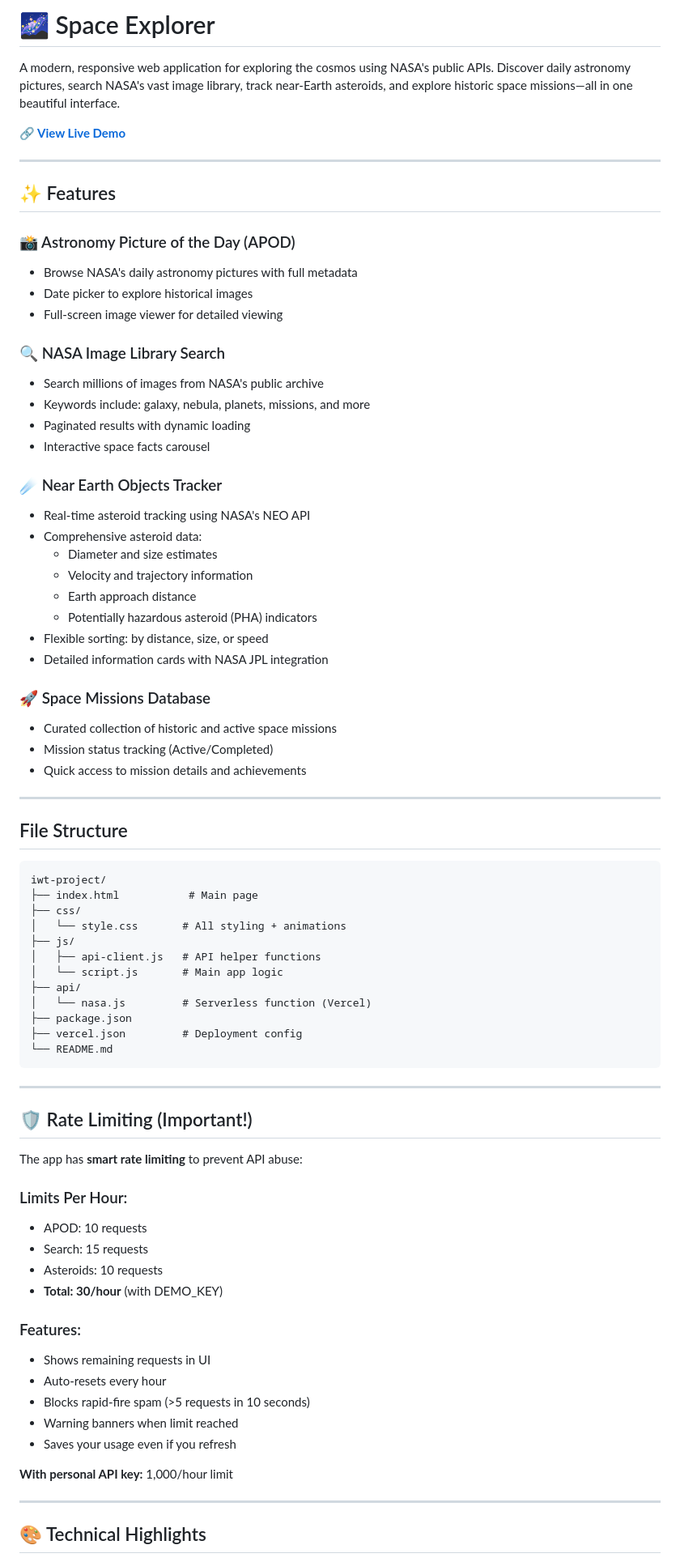
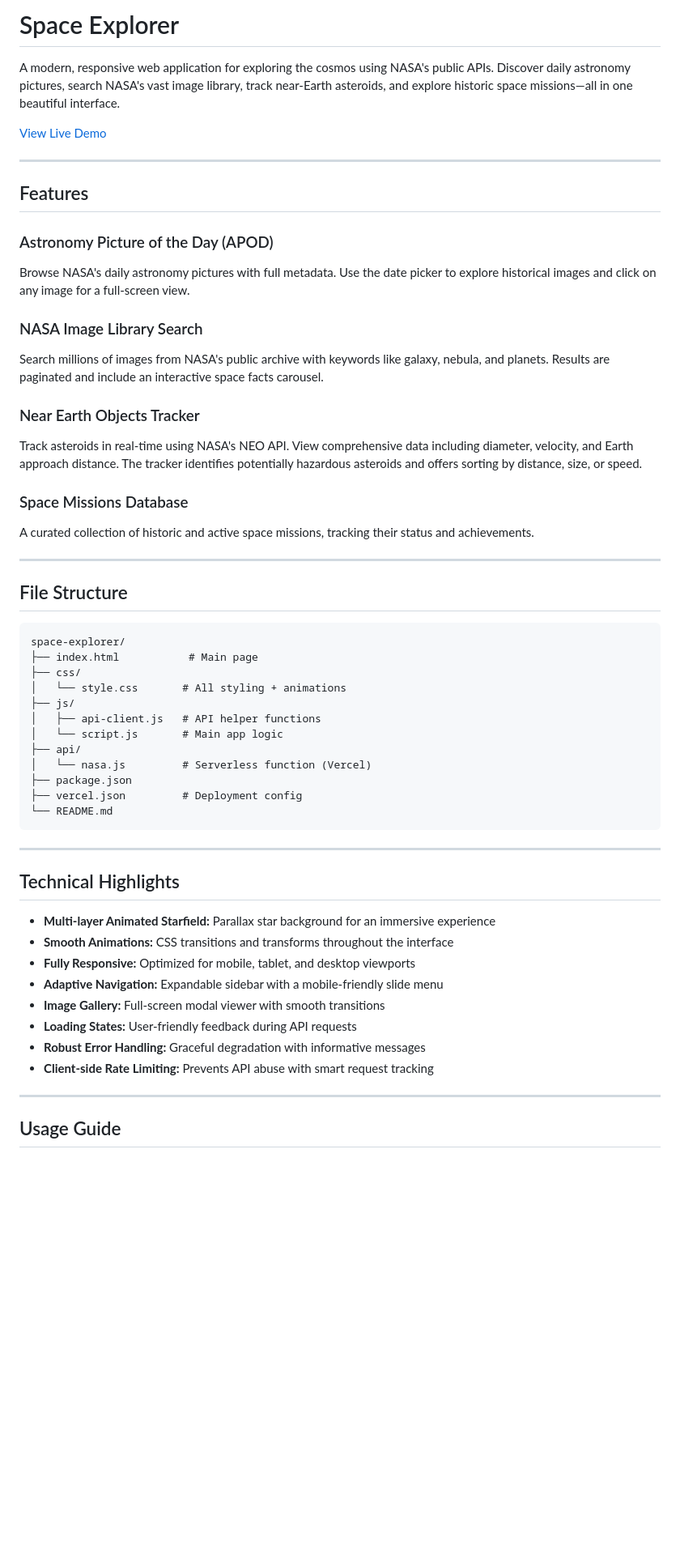
Before and after one commit to Abdulqadir-B/space-explorer, a Markdown page: README.md, the part around one of its changes. Shown at 81% size. Rendered like a GitHub page; blank space fills up the shorter version.

````diff
--- a/README.md
+++ b/README.md
@@ -1,45 +1,35 @@
-# 🌌 Space Explorer
+# Space Explorer
 
 A modern, responsive web application for exploring the cosmos using NASA's public APIs. Discover daily astronomy pictures, search NASA's vast image library, track near-Earth asteroids, and explore historic space missions—all in one beautiful interface.
 
-**🔗 [View Live Demo](https://spacelens.vercel.app)**
+[View Live Demo](https://spacelens.vercel.app)
 
 ---
 
-## ✨ Features
+## Features
 
-### 📸 Astronomy Picture of the Day (APOD)
-- Browse NASA's daily astronomy pictures with full metadata
-- Date picker to explore historical images
-- Full-screen image viewer for detailed viewing
+### Astronomy Picture of the Day (APOD)
 
-### 🔍 NASA Image Library Search
-- Search millions of images from NASA's public archive
-- Keywords include: galaxy, nebula, planets, missions, and more
-- Paginated results with dynamic loading
-- Interactive space facts carousel
+Browse NASA's daily astronomy pictures with full metadata. Use the date picker to explore historical images and click on any image for a full-screen view.
 
-### ☄️ Near Earth Objects Tracker
-- Real-time asteroid tracking using NASA's NEO API
-- Comprehensive asteroid data:
-  - Diameter and size estimates
-  - Velocity and trajectory information
-  - Earth approach distance
-  - Potentially hazardous asteroid (PHA) indicators
-- Flexible sorting: by distance, size, or speed
-- Detailed information cards with NASA JPL integration
+### NASA Image Library Search
 
-### 🚀 Space Missions Database
-- Curated collection of historic and active space missions
-- Mission status tracking (Active/Completed)
-- Quick access to mission details and achievements
+Search millions of images from NASA's public archive with keywords like galaxy, nebula, and planets. Results are paginated and include an interactive space facts carousel.
+
+### Near Earth Objects Tracker
+
+Track asteroids in real-time using NASA's NEO API. View comprehensive data including diameter, velocity, and Earth approach distance. The tracker identifies potentially hazardous asteroids and offers sorting by distance, size, or speed.
+
+### Space Missions Database
+
+A curated collection of historic and active space missions, tracking their status and achievements.
 
 ---
 
 ##  File Structure
 
 ```
-iwt-project/
+space-explorer/
 ├── index.html           # Main page
 ├── css/
 │   └── style.css       # All styling + animations
@@ -55,26 +45,18 @@ iwt-project/
 
 ---
 
-## 🛡️ Rate Limiting (Important!)
+## Technical Highlights
 
-The app has **smart rate limiting** to prevent API abuse:
-
-### Limits Per Hour:
-- APOD: 10 requests
-- Search: 15 requests
-- Asteroids: 10 requests
-- **Total: 30/hour** (with DEMO_KEY)
-
-### Features:
-- Shows remaining requests in UI
-- Auto-resets every hour
-- Blocks rapid-fire spam (>5 requests in 10 seconds)
-- Warning banners when limit reached
-- Saves your usage even if you refresh
-
-**With personal API key:** 1,000/hour limit
+- **Multi-layer Animated Starfield:** Parallax star background for an immersive experience
+- **Smooth Animations:** CSS transitions and transforms throughout the interface
+- **Fully Responsive:** Optimized for mobile, tablet, and desktop viewports
+- **Adaptive Navigation:** Expandable sidebar with a mobile-friendly slide menu
+- **Image Gallery:** Full-screen modal viewer with smooth transitions
+- **Loading States:** User-friendly feedback during API requests
+- **Robust Error Handling:** Graceful degradation with informative messages
+- **Client-side Rate Limiting:** Prevents API abuse with smart request tracking
 
 ---
 
-## 🎨 Technical Highlights
+## Usage Guide
 
````
Also changed, not shown: other parts of README.md (+29 -66 lines).
